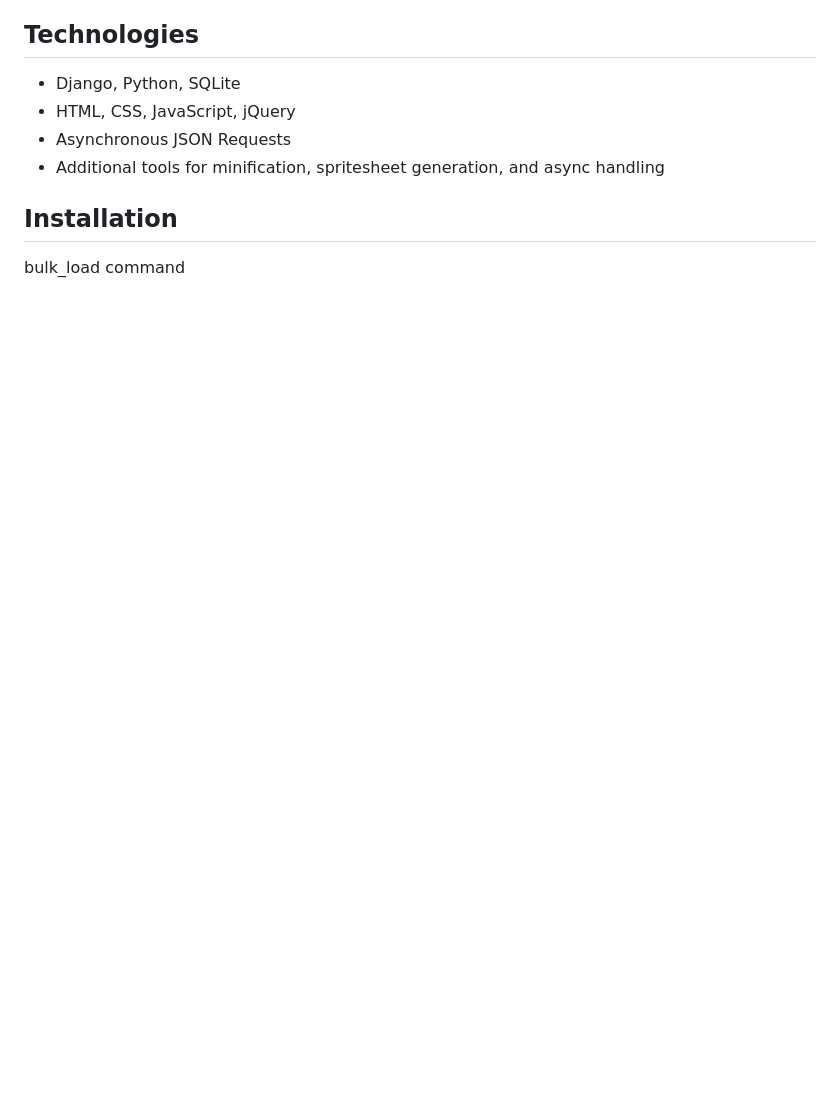
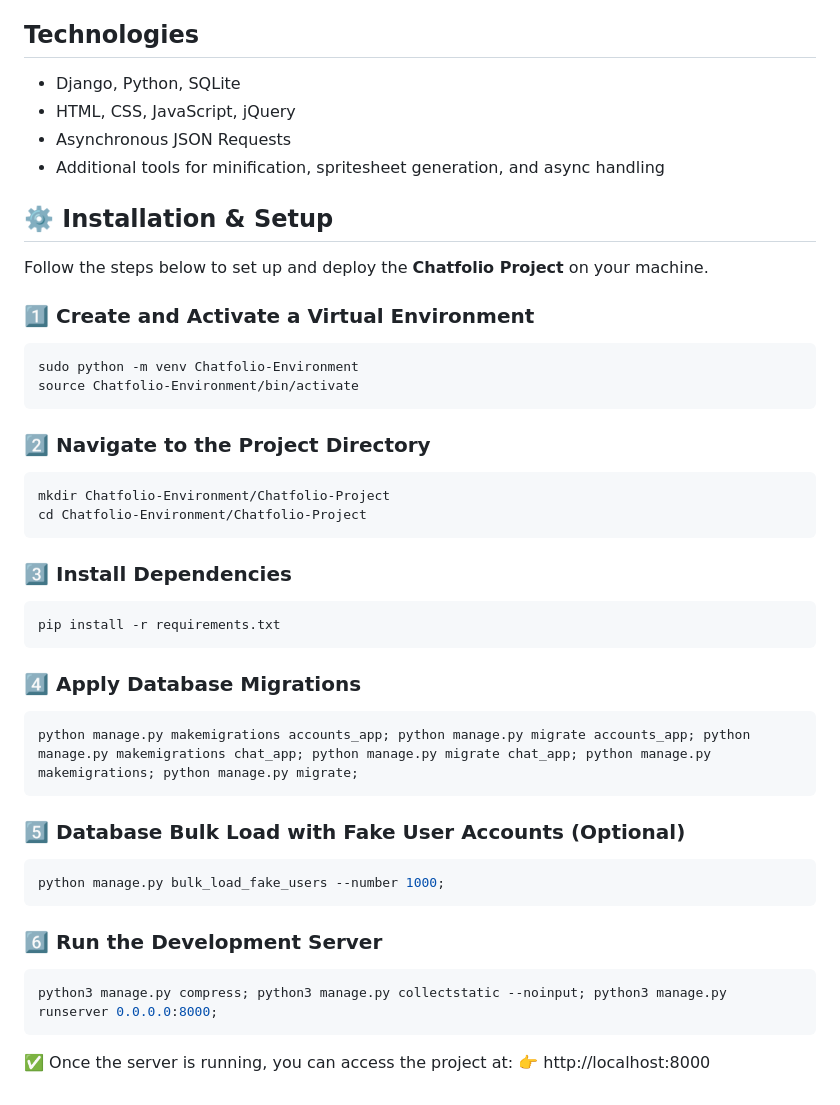
Before and after one commit to Apostolis-Greece/Chatfolio, a Markdown page: README.md, the part around the change. GitHub-like rendering; blank space fills up the shorter version.

````diff
--- a/README.md
+++ b/README.md
@@ -52,5 +52,40 @@ Chatfolio is a full-stack web development portfolio project that is built with s
 - Additional tools for minification, spritesheet generation, and async handling
 
 
-## Installation
-bulk_load command
+## ⚙️ Installation & Setup
+Follow the steps below to set up and deploy the **Chatfolio Project** on your machine.
+
+### 1️⃣ Create and Activate a Virtual Environment
+```bash
+sudo python -m venv Chatfolio-Environment
+source Chatfolio-Environment/bin/activate
+```
+
+### 2️⃣ Navigate to the Project Directory
+```bash
+mkdir Chatfolio-Environment/Chatfolio-Project
+cd Chatfolio-Environment/Chatfolio-Project
+```
+
+### 3️⃣ Install Dependencies
+```bash
+pip install -r requirements.txt
+```
+
+### 4️⃣ Apply Database Migrations
+```bash
+python manage.py makemigrations accounts_app; python manage.py migrate accounts_app; python manage.py makemigrations chat_app; python manage.py migrate chat_app; python manage.py makemigrations; python manage.py migrate;
+```
+
+### 5️⃣ Database Bulk Load with Fake User Accounts (Optional)
+```bash
+python manage.py bulk_load_fake_users --number 1000;
+```
+
+### 6️⃣ Run the Development Server
+```bash
+python3 manage.py compress; python3 manage.py collectstatic --noinput; python3 manage.py runserver 0.0.0.0:8000;
+```
+
+✅ Once the server is running, you can access the project at:
+👉 http://localhost:8000
````
